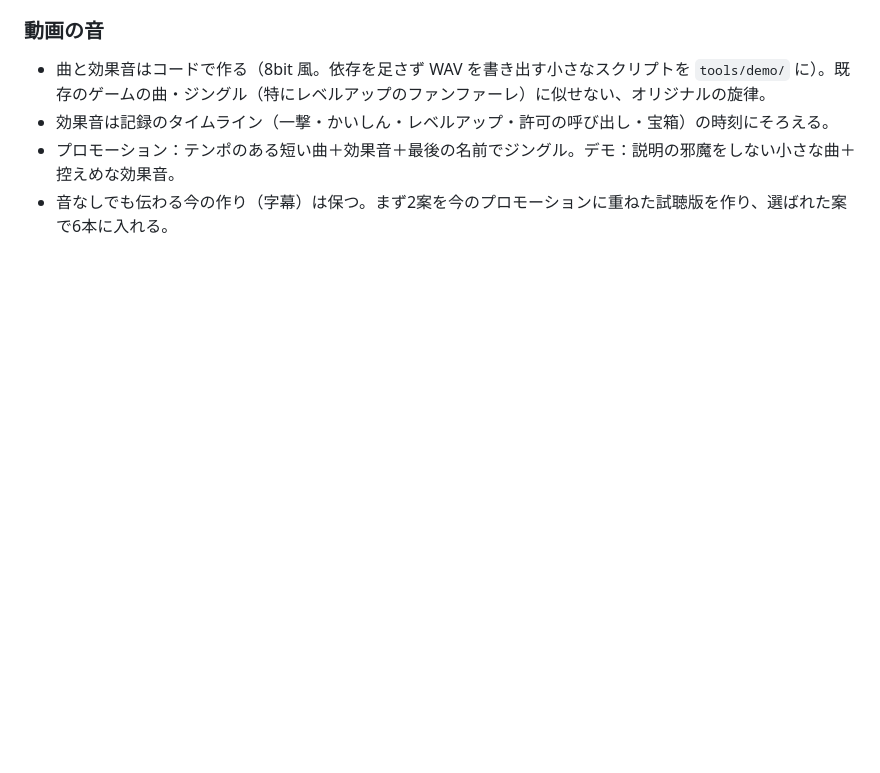
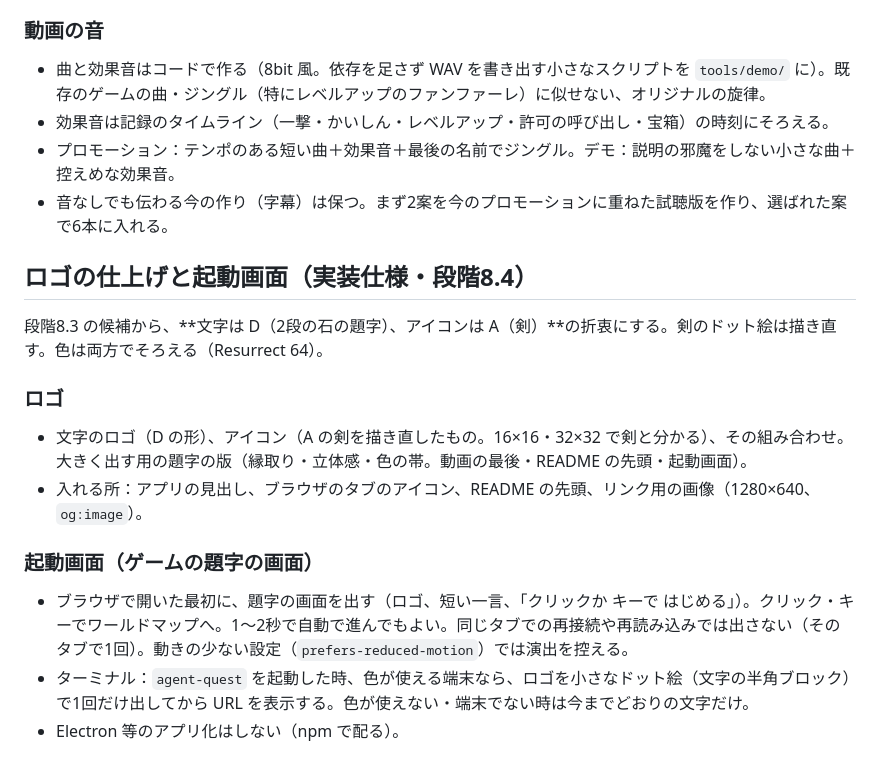
Before and after one commit to Morishita-mm/Yushario, a Markdown page: docs/PLATFORM.md, the part around the change. Drawn GitHub-style; blank space fills up the shorter version.

Commit message:
docs: stage 8.4 spec — logo (D wordmark + A sword) and title screens
Co-Authored-By: Claude Opus 5.5 <noreply@anthropic.com>

```diff
--- a/docs/PLATFORM.md
+++ b/docs/PLATFORM.md
@@ -573,3 +573,16 @@
 - 効果音は記録のタイムライン（一撃・かいしん・レベルアップ・許可の呼び出し・宝箱）の時刻にそろえる。
 - プロモーション：テンポのある短い曲＋効果音＋最後の名前でジングル。デモ：説明の邪魔をしない小さな曲＋控えめな効果音。
 - 音なしでも伝わる今の作り（字幕）は保つ。まず2案を今のプロモーションに重ねた試聴版を作り、選ばれた案で6本に入れる。
+
+## ロゴの仕上げと起動画面（実装仕様・段階8.4）
+
+段階8.3 の候補から、**文字は D（2段の石の題字）、アイコンは A（剣）**の折衷にする。剣のドット絵は描き直す。色は両方でそろえる（Resurrect 64）。
+
+### ロゴ
+- 文字のロゴ（D の形）、アイコン（A の剣を描き直したもの。16×16・32×32 で剣と分かる）、その組み合わせ。大きく出す用の題字の版（縁取り・立体感・色の帯。動画の最後・README の先頭・起動画面）。
+- 入れる所：アプリの見出し、ブラウザのタブのアイコン、README の先頭、リンク用の画像（1280×640、`og:image`）。
+
+### 起動画面（ゲームの題字の画面）
+- ブラウザで開いた最初に、題字の画面を出す（ロゴ、短い一言、「クリックか キーで はじめる」）。クリック・キーでワールドマップへ。1〜2秒で自動で進んでもよい。同じタブでの再接続や再読み込みでは出さない（そのタブで1回）。動きの少ない設定（`prefers-reduced-motion`）では演出を控える。
+- ターミナル：`agent-quest` を起動した時、色が使える端末なら、ロゴを小さなドット絵（文字の半角ブロック）で1回だけ出してから URL を表示する。色が使えない・端末でない時は今までどおりの文字だけ。
+- Electron 等のアプリ化はしない（npm で配る）。
```
